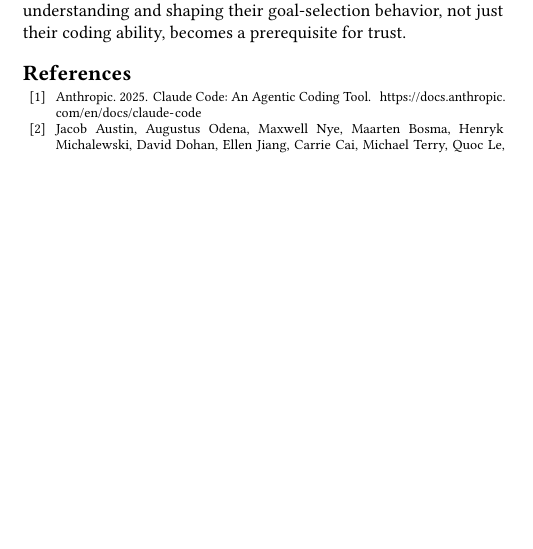
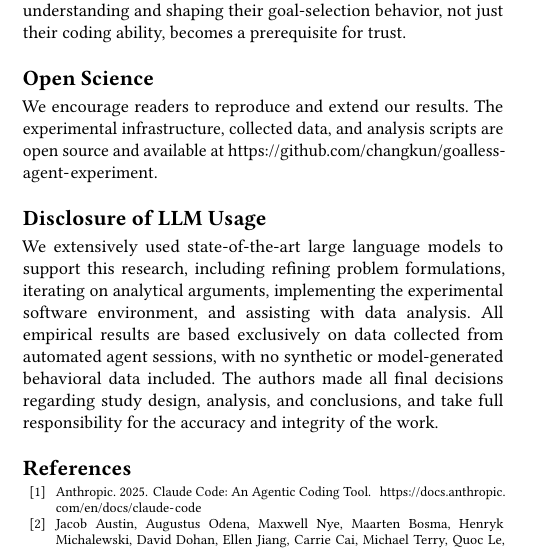
Before and after one commit to changkun/goalless-agents, a LaTeX paper (papers/paper.tex): part of one column of page 5 of 5 before the commit and part of one column of page 5 of 6 after it, cut so that both start at the same text, the shorter picture padded with empty space. Compiled offline with pdfLaTeX.

Commit message:
Add Open Science and LLM Disclosure sections to paper

```diff
--- a/papers/paper.tex
+++ b/papers/paper.tex
@@ -769,6 +769,27 @@ goal-selection behavior, not just their coding ability, becomes a
 prerequisite for trust.
 
 %% ============================================================
+
+\section*{Open Science}
+\label{sec:open-science}
+We encourage readers to reproduce and extend our results.
+The experimental infrastructure, collected data, and analysis
+scripts are open source and available at
+\url{https://github.com/changkun/goalless-agent-experiment}.
+
+\section*{Disclosure of LLM Usage}
+We extensively used state-of-the-art large language models to
+support this research, including refining problem formulations,
+iterating on analytical arguments, implementing the experimental
+software environment, and assisting with data analysis.
+All empirical results are based exclusively on data collected
+from automated agent sessions, with no synthetic or
+model-generated behavioral data included.
+The authors made all final decisions regarding study design,
+analysis, and conclusions, and take full responsibility for the
+accuracy and integrity of the work.
+
+%% ============================================================
 \bibliographystyle{ACM-Reference-Format}
 \bibliography{refs}
 
```
Also changed, not shown: papers/paper.pdf.
